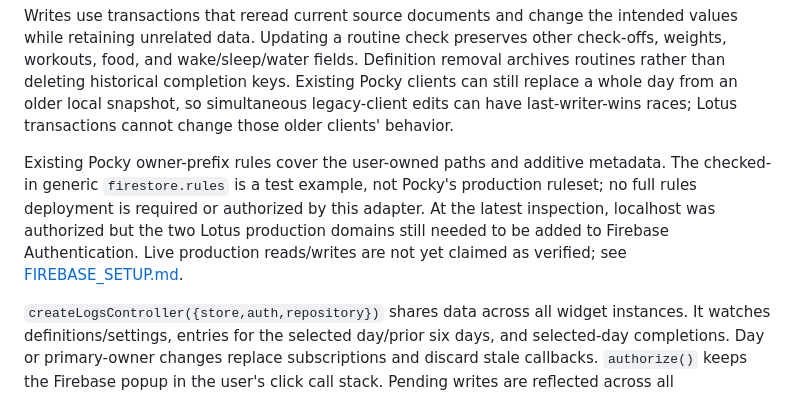
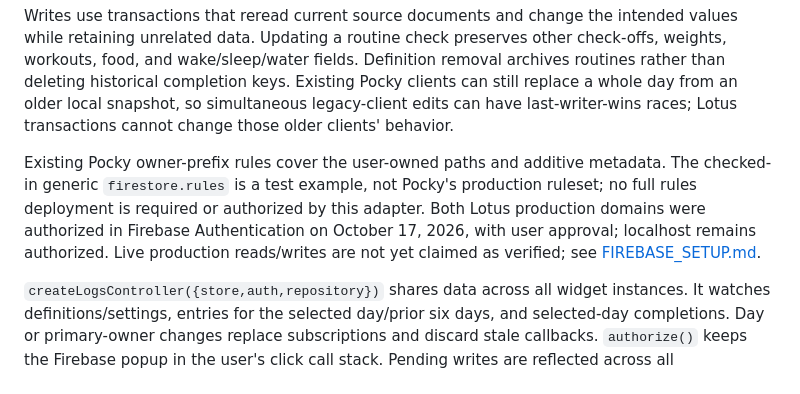
Before and after one commit to chenchungwan/LotusPlannerWebsite, a Markdown page: Web App/ARCHITECTURE.md, the part around the change. Rendered like a GitHub page.

```diff
--- a/Web App/ARCHITECTURE.md
+++ b/Web App/ARCHITECTURE.md
@@ -110,7 +110,7 @@ The Pocky repository exposes connection/authorization, settings/definition/entry
 
 Writes use transactions that reread current source documents and change the intended values while retaining unrelated data. Updating a routine check preserves other check-offs, weights, workouts, food, and wake/sleep/water fields. Definition removal archives routines rather than deleting historical completion keys. Existing Pocky clients can still replace a whole day from an older local snapshot, so simultaneous legacy-client edits can have last-writer-wins races; Lotus transactions cannot change those older clients' behavior.
 
-Existing Pocky owner-prefix rules cover the user-owned paths and additive metadata. The checked-in generic `firestore.rules` is a test example, not Pocky's production ruleset; no full rules deployment is required or authorized by this adapter. At the latest inspection, localhost was authorized but the two Lotus production domains still needed to be added to Firebase Authentication. Live production reads/writes are not yet claimed as verified; see [FIREBASE_SETUP.md](FIREBASE_SETUP.md).
+Existing Pocky owner-prefix rules cover the user-owned paths and additive metadata. The checked-in generic `firestore.rules` is a test example, not Pocky's production ruleset; no full rules deployment is required or authorized by this adapter. Both Lotus production domains were authorized in Firebase Authentication on October 17, 2026, with user approval; localhost remains authorized. Live production reads/writes are not yet claimed as verified; see [FIREBASE_SETUP.md](FIREBASE_SETUP.md).
 
 `createLogsController({store,auth,repository})` shares data across all widget instances. It watches definitions/settings, entries for the selected day/prior six days, and selected-day completions. Day or primary-owner changes replace subscriptions and discard stale callbacks. `authorize()` keeps the Firebase popup in the user's click call stack. Pending writes are reflected across all components; setup/auth/network errors do not substitute sample records.
 
```
Also changed, not shown: Web App/FIREBASE_SETUP.md (+4 -4 lines), Web App/README.md (+1 -1 lines).
